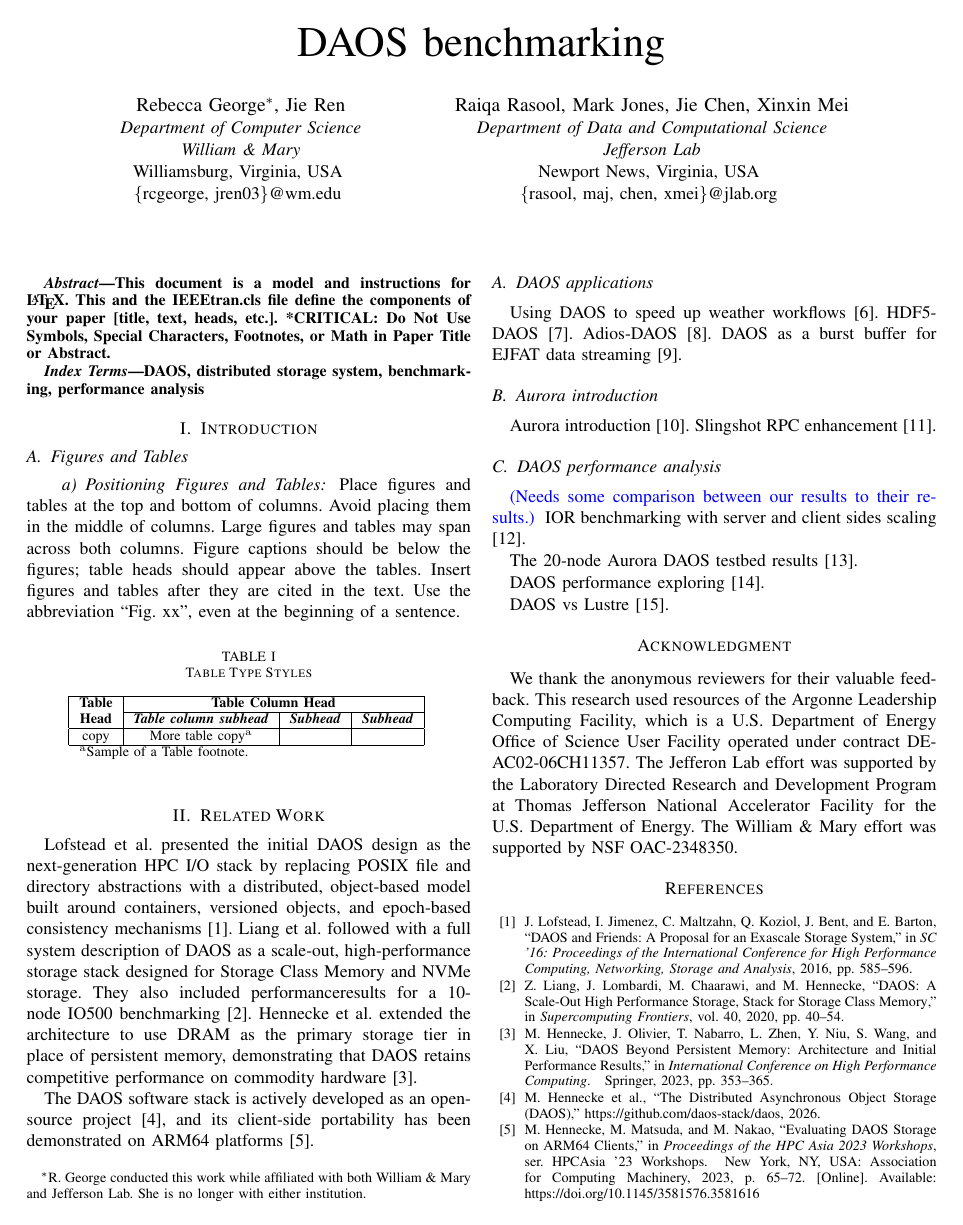
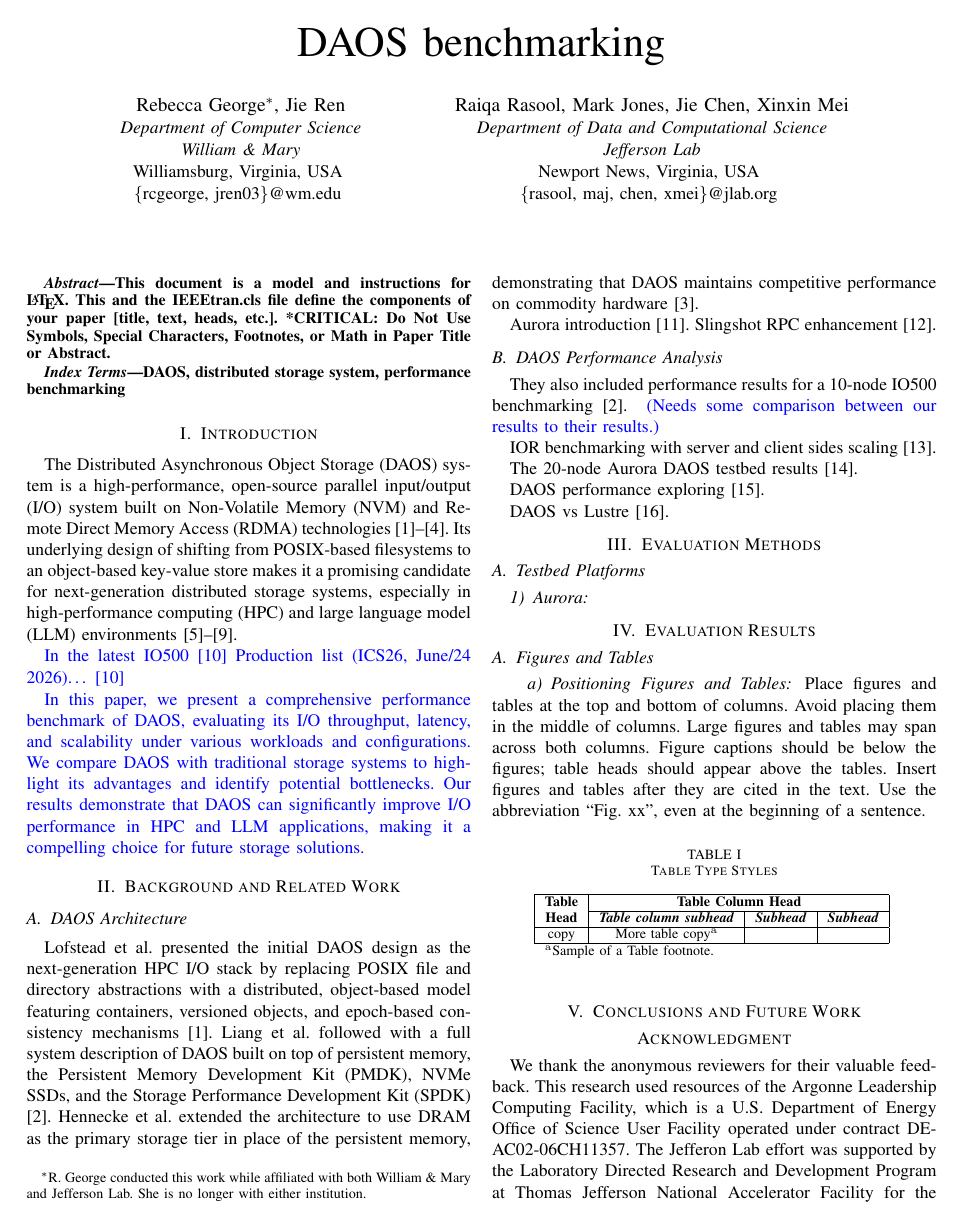
Before and after one commit to cissieAB/PDSW26_daos-bench-paper, a LaTeX paper (main.tex, which reads secs/background.tex, secs/future.tex, secs/introdcution.tex): page 1 of 2. Compiled offline with pdfLaTeX; a missing font is replaced by an installed copy or a similar font; a LaTeX package or settings file that is missing is left out.

Commit message:
Structure updates

```diff
--- a/main.tex
+++ b/main.tex
@@ -3,6 +3,7 @@
 
 \usepackage{cite}
 \usepackage{amsmath,amssymb,amsfonts}
+\usepackage[hidelinks]{hyperref}
 \usepackage{algorithmic}
 \usepackage{graphicx}
 \usepackage{textcomp}
@@ -48,10 +49,14 @@ or Math in Paper Title or Abstract.
 \end{abstract}
 
 \begin{IEEEkeywords}
-DAOS, distributed storage system, benchmarking, performance analysis
+DAOS, distributed storage system, performance benchmarking
 \end{IEEEkeywords}
 
-\section{Introduction}
+
+\input{secs/introdcution.tex}
+\input{secs/background.tex}
+\input{secs/methods.tex}
+\input{secs/results.tex}
 
 
 \subsection{Figures and Tables}
--- /dev/null
+++ b/secs/background.tex
@@ -0,0 +1,33 @@
+\section{Background and Related Work}
+
+\subsection{DAOS Architecture}
+Lofstead et al. presented the initial DAOS design as the next-generation HPC I/O stack by replacing POSIX file and directory abstractions with a distributed, object-based model featuring containers, versioned objects, and epoch-based consistency mechanisms \cite{daos-exascale-storage2016sc}.
+Liang et al. followed with a full system description of DAOS built on top of persistent memory, the Persistent Memory Development Kit (PMDK), NVMe SSDs, and the Storage Performance Development Kit (SPDK) \cite{daos-intro2020}. Hennecke et al. extended the architecture to use DRAM as the primary storage tier in place of the persistent memory, demonstrating that DAOS maintains competitive performance on commodity hardware \cite{daos-dram-intro2023}.
+
+
+
+
+% Jackson and Manubens evaluated DAOS as a general-purpose HPC storage layer, exploring its object, array, and POSIX-compatible interfaces under workloads typical of scientific computing \cite{daos-hpc-storage2023cluster}.
+
+% The DAOS software stack is actively developed as an open-source project \cite{daos-repo}, and its client-side portability has been demonstrated on ARM64 platforms \cite{daos-arm2023SCAsia}.
+
+% DAOS applications
+% Using DAOS to speed up weather workflows \cite{daos2024weather_flow}. HDF5-DAOS \cite{hdf5-daos2022tpds}. Adios-DAOS \cite{daos-adios2024ISC}. DAOS as a burst buffer for EJFAT data streaming \cite{mei2024sc-poster}.
+
+% \subsection{Aurora introduction}
+Aurora introduction \cite{aurora-intro2025}. Slingshot RPC enhancement \cite{aurora-daos-slingshot-rpc2025cug}.
+
+\subsection{DAOS Performance Analysis}
+They also included performance results for a 10-node IO500 benchmarking \cite{daos-intro2020}.
+{
+\color{blue}
+(Needs some comparison between our results to their results.)
+}
+
+IOR benchmarking with server and client sides scaling \cite{daos-scalability2023SCAsia}.
+
+The 20-node Aurora DAOS testbed results \cite{DAOS-aurora-20-node-test2024SC-W}.
+
+DAOS performance exploring \cite{daos-perf-explore2024SC-W}.
+
+DAOS vs Lustre \cite{daos-vs-lustre2022pdsw}.
--- /dev/null
+++ b/secs/future.tex
@@ -0,0 +1 @@
+\section{Conclusions and Future Work}
--- /dev/null
+++ b/secs/introdcution.tex
@@ -0,0 +1,12 @@
+\section{Introduction}
+
+The Distributed Asynchronous Object Storage (DAOS) system is a high-performance, open-source parallel input/output (I/O) system built on Non-Volatile Memory (NVM) and Remote Direct Memory Access (RDMA) technologies \cite{daos-exascale-storage2016sc, daos-intro2020, daos-dram-intro2023, daos-repo}. Its underlying design of shifting from POSIX-based filesystems to an object-based key-value store makes it a promising candidate for next-generation distributed storage systems, especially in high-performance computing (HPC) and large language model (LLM) environments \cite{hdf5-daos2022tpds, daos-adios2024ISC, daos2024weather_flow, mei2024sc-poster, daos-smartnic2025}.
+
+\textcolor{blue}{
+In the latest IO500 \cite{io500-ics26} Production list (ICS26, June/24 2026)\dots \cite{io500-ics26}
+}
+
+
+\textcolor{blue}{
+In this paper, we present a comprehensive performance benchmark of DAOS, evaluating its I/O throughput, latency, and scalability under various workloads and configurations. We compare DAOS with traditional storage systems to highlight its advantages and identify potential bottlenecks. Our results demonstrate that DAOS can significantly improve I/O performance in HPC and LLM applications, making it a compelling choice for future storage solutions.
+}
--- a/secs/lit_review.tex
+++ /dev/null
@@ -1,28 +0,0 @@
-\section{Related Work}
-Lofstead et al. presented the initial DAOS design as the next-generation HPC I/O stack by replacing POSIX file and directory abstractions with a distributed, object-based model built around containers, versioned objects, and epoch-based consistency mechanisms \cite{daos-exascale-storage2016sc}.
-Liang et al. followed with a full system description of DAOS as a scale-out, high-performance storage stack designed for Storage Class Memory and NVMe storage. They also included performanceresults for a 10-node IO500 benchmarking \cite{daos-intro2020}.
-Hennecke et al. extended the architecture to use DRAM as the primary storage tier in place of persistent memory, demonstrating that DAOS retains competitive performance on commodity hardware \cite{daos-dram-intro2023}.
-
-
-% Jackson and Manubens evaluated DAOS as a general-purpose HPC storage layer, exploring its object, array, and POSIX-compatible interfaces under workloads typical of scientific computing \cite{daos-hpc-storage2023cluster}.
-
-The DAOS software stack is actively developed as an open-source project \cite{daos-repo}, and its client-side portability has been demonstrated on ARM64 platforms \cite{daos-arm2023SCAsia}.
-
-\subsection{DAOS applications}
-Using DAOS to speed up weather workflows \cite{daos2024weather_flow}. HDF5-DAOS \cite{hdf5-daos2022tpds}. Adios-DAOS \cite{daos-adios2024ISC}. DAOS as a burst buffer for EJFAT data streaming \cite{mei2024sc-poster}.
-
-\subsection{Aurora introduction}
-Aurora introduction \cite{aurora-intro2025}. Slingshot RPC enhancement \cite{aurora-daos-slingshot-rpc2025cug}.
-
-\subsection{DAOS performance analysis}
-{
-\color{blue}
-(Needs some comparison between our results to their results.)
-}
-IOR benchmarking with server and client sides scaling \cite{daos-scalability2023SCAsia}.
-
-The 20-node Aurora DAOS testbed results \cite{DAOS-aurora-20-node-test2024SC-W}.
-
-DAOS performance exploring \cite{daos-perf-explore2024SC-W}.
-
-DAOS vs Lustre \cite{daos-vs-lustre2022pdsw}.
--- /dev/null
+++ b/secs/methods.tex
@@ -0,0 +1,7 @@
+
+\section{Evaluation Methods}
+
+
+\subsection{Testbed Platforms}
+
+\subsubsection{Aurora}
--- /dev/null
+++ b/secs/results.tex
@@ -0,0 +1 @@
+\section{Evaluation Results}
```
Also changed, not shown: references.bib (+29 -5 lines), main.tex (4 more changed lines).
